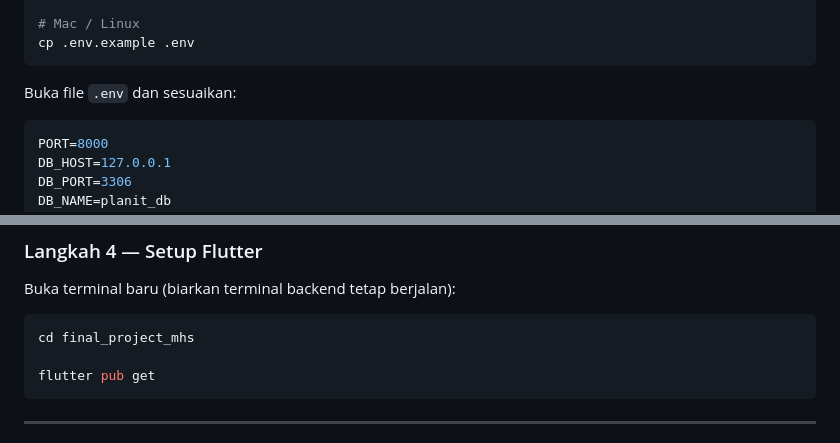
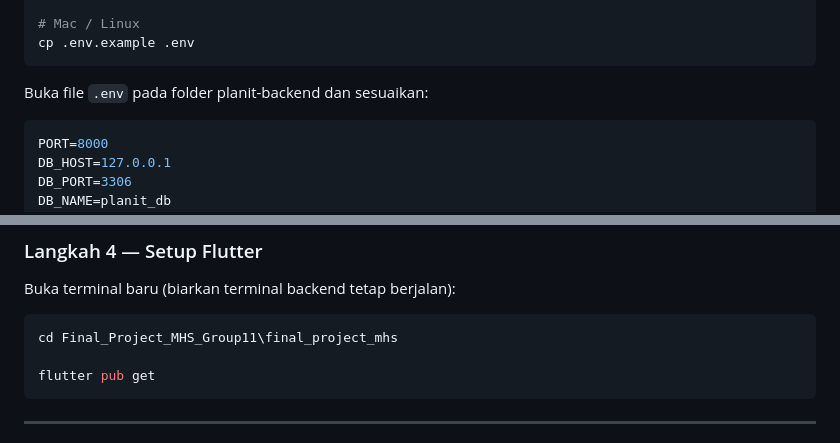
Before and after one commit to Nazlanyusuf/Final_Project_MHS_Group11, a Markdown page: README.md, 2 parts joined by grey strips. Rendered like a GitHub page.

````diff
--- a/README.md
+++ b/README.md
@@ -134,7 +134,7 @@ copy .env.example .env
 cp .env.example .env
 ```
 
-Buka file `.env` dan sesuaikan:
+Buka file `.env` pada folder planit-backend dan sesuaikan:
 
 ```env
 PORT=8000
@@ -168,7 +168,7 @@ npm run dev
 Buka terminal baru (biarkan terminal backend tetap berjalan):
 
 ```bash
-cd final_project_mhs
+cd Final_Project_MHS_Group11\final_project_mhs
 
 flutter pub get
 ```
````
